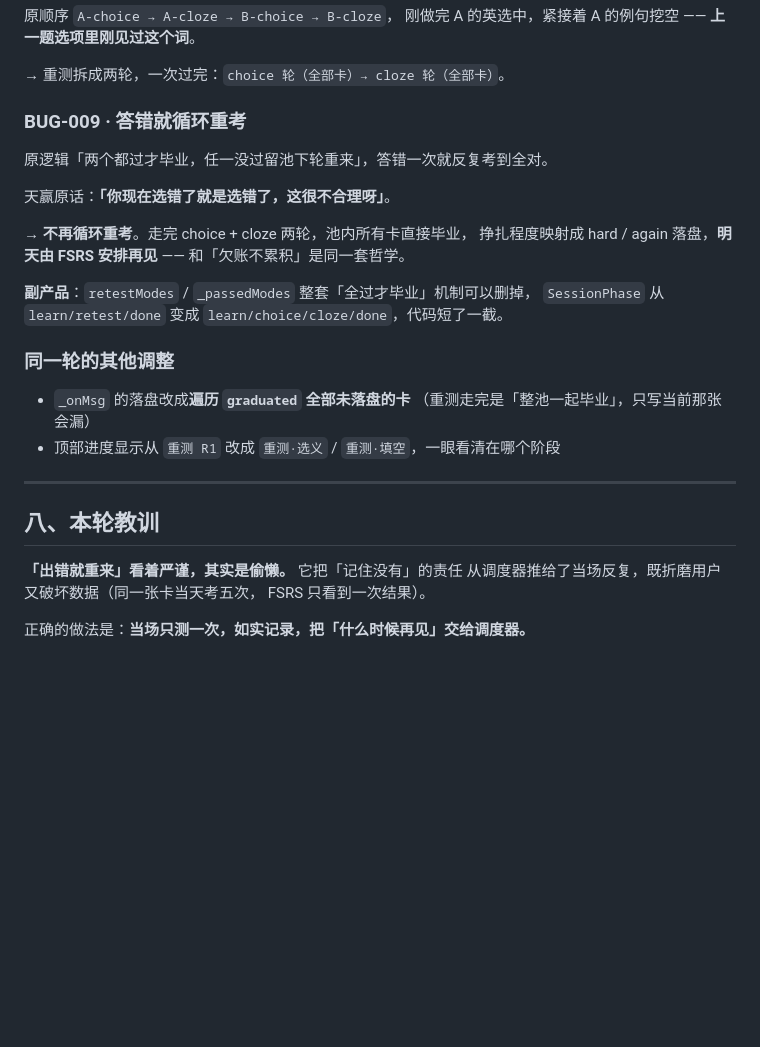
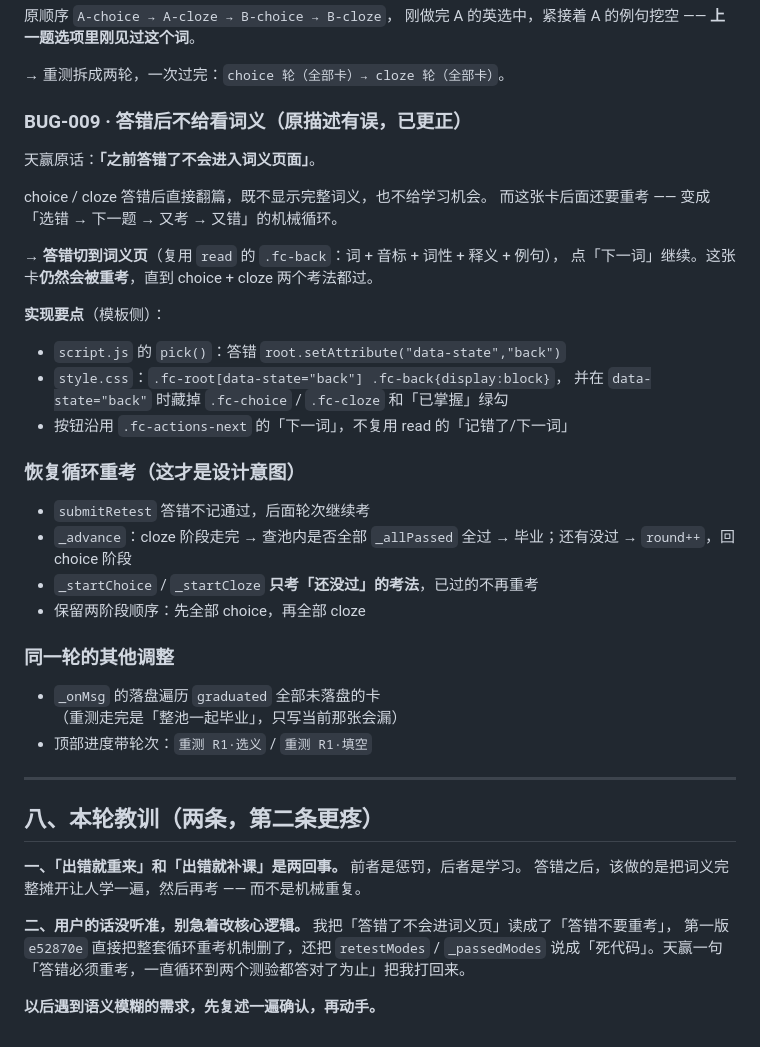
Before and after one commit to fuwei99/flashcard, a Markdown page: text/worklogs/2026-09-13.md, the part around the change. Drawn GitHub-style; blank space fills up the shorter version.

Commit message:
docs(worklog): 更正 BUG-009 描述 —— 循环重考是设计意图，需求读反的教训留档

```diff
--- a/text/worklogs/2026-09-13.md
+++ b/text/worklogs/2026-09-13.md
@@ -175,31 +175,46 @@ final sMin = s / math.exp(kW.length > 17 ? kW[17] : 2.0);
 
 → 重测拆成两轮，一次过完：`choice 轮（全部卡）→ cloze 轮（全部卡）`。
 
-### BUG-009 · 答错就循环重考
+### BUG-009 · 答错后不给看词义（原描述有误，已更正）
 
-原逻辑「两个都过才毕业，任一没过留池下轮重来」，答错一次就反复考到全对。
+天赢原话：**「之前答错了不会进入词义页面」**。
 
-天赢原话：**「你现在选错了就是选错了，这很不合理呀」**。
+choice / cloze 答错后直接翻篇，既不显示完整词义，也不给学习机会。
+而这张卡后面还要重考 —— 变成「选错 → 下一题 → 又考 → 又错」的机械循环。
 
-→ **不再循环重考**。走完 choice + cloze 两轮，池内所有卡直接毕业，
-挣扎程度映射成 hard / again 落盘，**明天由 FSRS 安排再见** ——
-和「欠账不累积」是同一套哲学。
+→ **答错切到词义页**（复用 `read` 的 `.fc-back`：词 + 音标 + 词性 + 释义 + 例句），
+点「下一词」继续。这张卡**仍然会被重考**，直到 choice + cloze 两个考法都过。
 
-**副产品**：`retestModes` / `_passedModes` 整套「全过才毕业」机制可以删掉，
-`SessionPhase` 从 `learn/retest/done` 变成 `learn/choice/cloze/done`，代码短了一截。
+**实现要点**（模板侧）：
+- `script.js` 的 `pick()`：答错 `root.setAttribute("data-state","back")`
+- `style.css`：`.fc-root[data-state="back"] .fc-back{display:block}`，
+  并在 `data-state="back"` 时藏掉 `.fc-choice` / `.fc-cloze` 和「已掌握」绿勾
+- 按钮沿用 `.fc-actions-next` 的「下一词」，不复用 read 的「记错了/下一词」
+
+### 恢复循环重考（这才是设计意图）
+
+- `submitRetest` 答错不记通过，后面轮次继续考
+- `_advance`：cloze 阶段走完 → 查池内是否全部 `_allPassed`
+  全过 → 毕业；还有没过 → `round++`，回 choice 阶段
+- `_startChoice` / `_startCloze` **只考「还没过」的考法**，已过的不再重考
+- 保留两阶段顺序：先全部 choice，再全部 cloze
 
 ### 同一轮的其他调整
 
-- `_onMsg` 的落盘改成**遍历 `graduated` 全部未落盘的卡**
+- `_onMsg` 的落盘遍历 `graduated` 全部未落盘的卡
   （重测走完是「整池一起毕业」，只写当前那张会漏）
-- 顶部进度显示从 `重测 R1` 改成 `重测·选义` / `重测·填空`，一眼看清在哪个阶段
+- 顶部进度带轮次：`重测 R1·选义` / `重测 R1·填空`
 
 ---
 
-## 八、本轮教训
+## 八、本轮教训（两条，第二条更疼）
 
-**「出错就重来」看着严谨，其实是偷懒。** 它把「记住没有」的责任
-从调度器推给了当场反复，既折磨用户又破坏数据（同一张卡当天考五次，
-FSRS 只看到一次结果）。
+**一、「出错就重来」和「出错就补课」是两回事。** 前者是惩罚，后者是学习。
+答错之后，该做的是把词义完整摊开让人学一遍，然后再考 —— 而不是机械重复。
 
-正确的做法是：**当场只测一次，如实记录，把「什么时候再见」交给调度器。**
+**二、用户的话没听准，别急着改核心逻辑。**
+我把「答错了不会进词义页」读成了「答错不要重考」，
+第一版 `e52870e` 直接把整套循环重考机制删了，还把 `retestModes` / `_passedModes`
+说成「死代码」。天赢一句「答错必须重考，一直循环到两个测验都答对了为止」把我打回来。
+
+**以后遇到语义模糊的需求，先复述一遍确认，再动手。**
```
